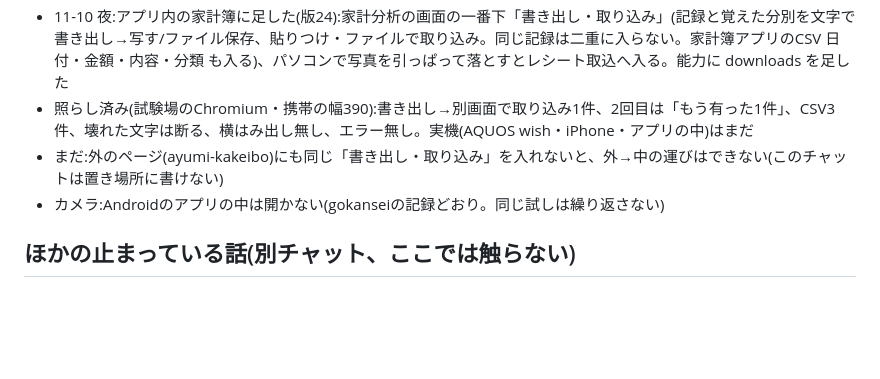
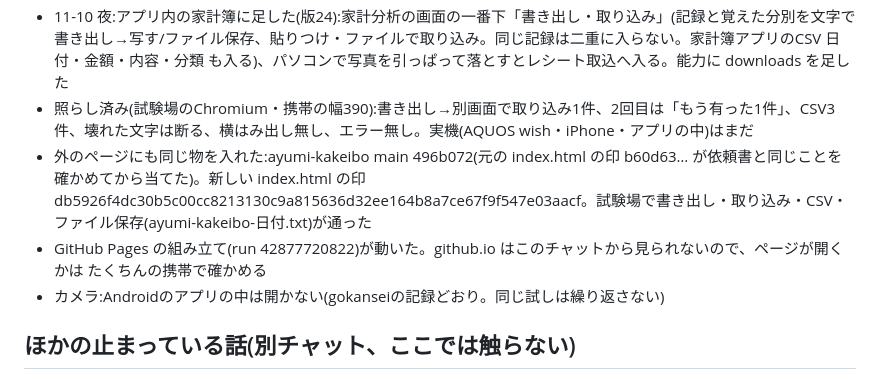
Before and after one commit to turu26263-create/-, a Markdown page: HANDOFF.md, the part around the change. GitHub-like rendering; blank space fills up the shorter version.

Commit message:
引き継ぎ: 外のページにも書き出し・取り込みを入れた
Co-Authored-By: Claude Opus 5.5 <noreply@anthropic.com>
Claude-Session: https://claude.ai/code/session_014B7FRpBuo12iMMn2KnSMA1

```diff
--- a/HANDOFF.md
+++ b/HANDOFF.md
@@ -34,7 +34,8 @@
 - たくちんに頼むこと:携帯のChromeで上のURLを開いて「カメラで撮る」を押す → カメラが開くか教えてもらう
 - 11-10 夜:アプリ内の家計簿に足した(版24):家計分析の画面の一番下「書き出し・取り込み」(記録と覚えた分別を文字で書き出し→写す/ファイル保存、貼りつけ・ファイルで取り込み。同じ記録は二重に入らない。家計簿アプリのCSV 日付・金額・内容・分類 も入る)、パソコンで写真を引っぱって落とすとレシート取込へ入る。能力に downloads を足した
 - 照らし済み(試験場のChromium・携帯の幅390):書き出し→別画面で取り込み1件、2回目は「もう有った1件」、CSV3件、壊れた文字は断る、横はみ出し無し、エラー無し。実機(AQUOS wish・iPhone・アプリの中)はまだ
-- まだ:外のページ(ayumi-kakeibo)にも同じ「書き出し・取り込み」を入れないと、外→中の運びはできない(このチャットは置き場所に書けない)
+- 外のページにも同じ物を入れた:ayumi-kakeibo main 496b072(元の index.html の印 b60d63… が依頼書と同じことを確かめてから当てた)。新しい index.html の印 db5926f4dc30b5c00cc8213130c9a815636d32ee164b8a7ce67f9f547e03aacf。試験場で書き出し・取り込み・CSV・ファイル保存(ayumi-kakeibo-日付.txt)が通った
+- GitHub Pages の組み立て(run 42877720822)が動いた。github.io はこのチャットから見られないので、ページが開くかは たくちんの携帯で確かめる
 - カメラ:Androidのアプリの中は開かない(gokanseiの記録どおり。同じ試しは繰り返さない)
 
 ## ほかの止まっている話(別チャット、ここでは触らない)
```
